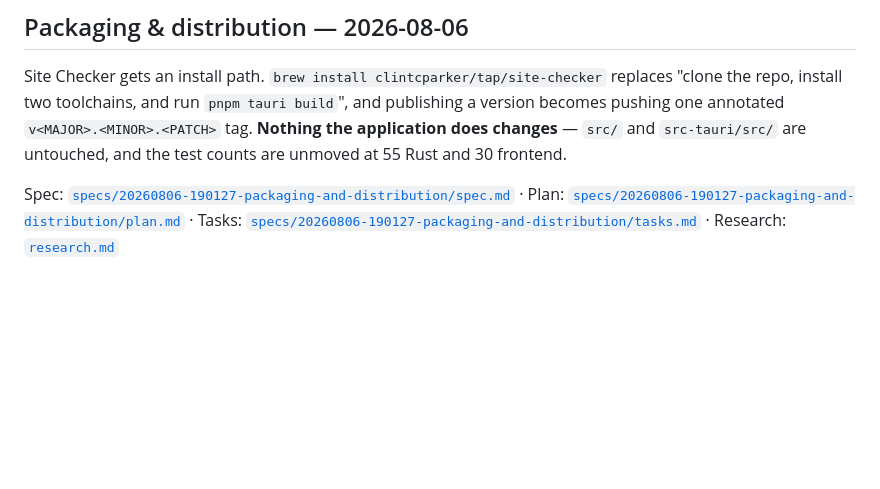
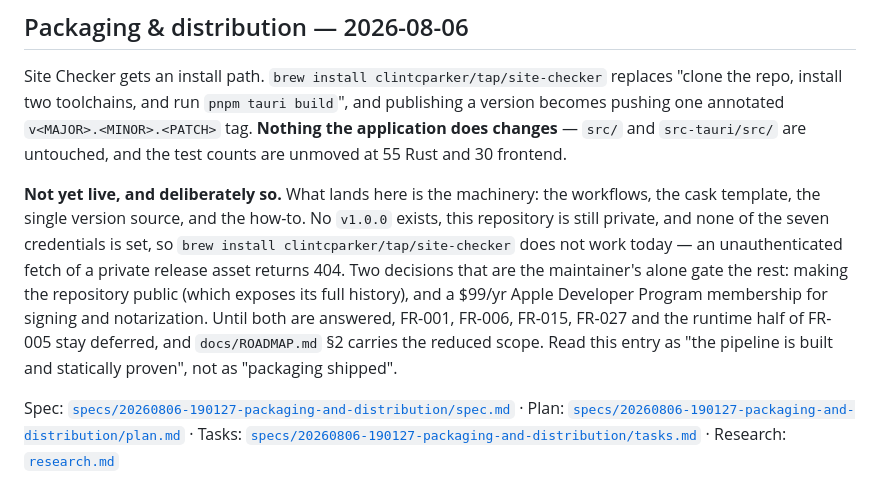
Before and after one commit to clintcparker/site-checker, a Markdown page: CHANGELOG.md, the part around the change. Drawn GitHub-style; blank space fills up the shorter version.

Commit message:
docs: state plainly in the changelog that packaging is not yet live
The entry read as though `brew install` works today. It does not: the
repository is private, no v1.0.0 exists, and no credential is set. Records
the two maintainer decisions that gate the rest and names the deferred
requirements, per condition 1 of the staff review.

Co-Authored-By: Claude Opus 5 (1M context) <noreply@anthropic.com>

```diff
--- a/CHANGELOG.md
+++ b/CHANGELOG.md
@@ -9,6 +9,18 @@ replaces "clone the repo, install two toolchains, and run `pnpm tauri build`",
 and publishing a version becomes pushing one annotated `v<MAJOR>.<MINOR>.<PATCH>`
 tag. **Nothing the application does changes** — `src/` and `src-tauri/src/` are
 untouched, and the test counts are unmoved at 55 Rust and 30 frontend.
+
+**Not yet live, and deliberately so.** What lands here is the machinery: the
+workflows, the cask template, the single version source, and the how-to. No
+`v1.0.0` exists, this repository is still private, and none of the seven
+credentials is set, so `brew install clintcparker/tap/site-checker` does not
+work today — an unauthenticated fetch of a private release asset returns 404.
+Two decisions that are the maintainer's alone gate the rest: making the
+repository public (which exposes its full history), and a $99/yr Apple Developer
+Program membership for signing and notarization. Until both are answered,
+FR-001, FR-006, FR-015, FR-027 and the runtime half of FR-005 stay deferred, and
+`docs/ROADMAP.md` §2 carries the reduced scope. Read this entry as "the pipeline
+is built and statically proven", not as "packaging shipped".
 
 Spec: [`specs/20260806-190127-packaging-and-distribution/spec.md`](specs/20260806-190127-packaging-and-distribution/spec.md) ·
 Plan: [`specs/20260806-190127-packaging-and-distribution/plan.md`](specs/20260806-190127-packaging-and-distribution/plan.md) ·
```
